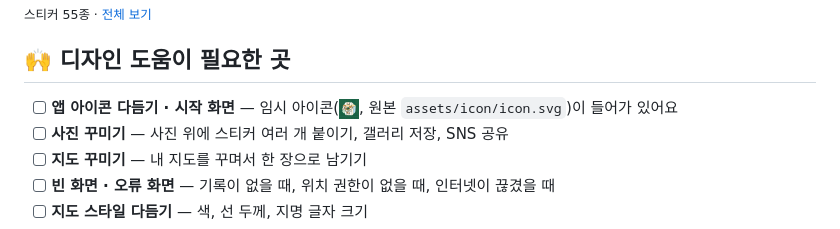
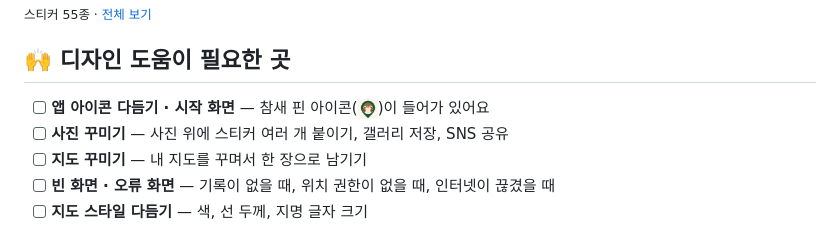
Before and after one commit to Ryu-Ji-Whan/golmok_flutter, a Markdown page: README.md, the part around the change. Rendered like a GitHub page; pictures changed too: assets/icon/icon.png.

```diff
--- a/README.md
+++ b/README.md
@@ -93,7 +93,7 @@
 
 ## 🙌 디자인 도움이 필요한 곳
 
-- [ ] **앱 아이콘 다듬기 · 시작 화면** — 임시 아이콘(<img src="assets/icon/icon.png" width="20" alt="">, 원본 `assets/icon/icon.svg`)이 들어가 있어요
+- [ ] **앱 아이콘 다듬기 · 시작 화면** — 참새 핀 아이콘(<img src="assets/icon/icon.png" width="20" alt="">)이 들어가 있어요
 - [ ] **사진 꾸미기** — 사진 위에 스티커 여러 개 붙이기, 갤러리 저장, SNS 공유
 - [ ] **지도 꾸미기** — 내 지도를 꾸며서 한 장으로 남기기
 - [ ] **빈 화면 · 오류 화면** — 기록이 없을 때, 위치 권한이 없을 때, 인터넷이 끊겼을 때
```
Also changed, not shown: assets/icon/icon_foreground.png (added), assets/icon/transparent.png (deleted), 5 other files.
